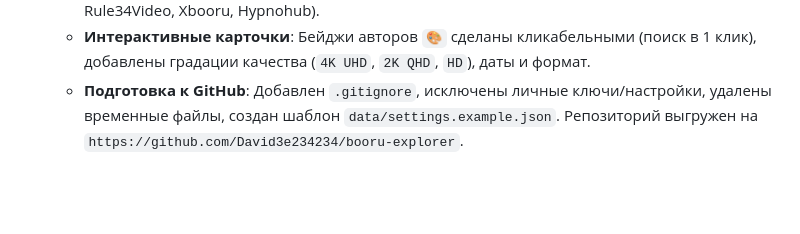
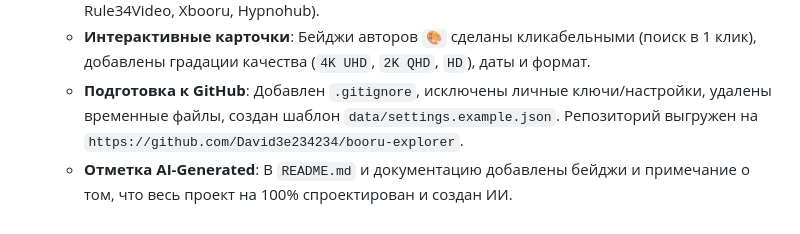
Before and after one commit to David3e234234/booru-explorer, a Markdown page: AGENT_CONTEXT.md, the part around the change. GitHub-like rendering; blank space fills up the shorter version.

Commit message:
docs: add 100% AI-generated badges and note in README.md

```diff
--- a/AGENT_CONTEXT.md
+++ b/AGENT_CONTEXT.md
@@ -142,3 +142,4 @@ BooruExp/
   * **Универсальные авторы и метаданные**: Реализован глубокий парсер `extractAuthor()` (распознавание ссылок Pixiv/Twitter/ArtStation/Fanbox/Patreon/Skeb), `normalizeDate()` и `classifyTags()` для всех 11 Booru (Gelbooru, Rule34, Safebooru, Yande.re, Konachan, Rule34Video, Xbooru, Hypnohub).
   * **Интерактивные карточки**: Бейджи авторов `🎨` сделаны кликабельными (поиск в 1 клик), добавлены градации качества (`4K UHD`, `2K QHD`, `HD`), даты и формат.
   * **Подготовка к GitHub**: Добавлен `.gitignore`, исключены личные ключи/настройки, удалены временные файлы, создан шаблон `data/settings.example.json`. Репозиторий выгружен на `https://github.com/David3e234234/booru-explorer`.
+  * **Отметка AI-Generated**: В `README.md` и документацию добавлены бейджи и примечание о том, что весь проект на 100% спроектирован и создан ИИ.
```
Also changed, not shown: README.md (+6 -0 lines).
